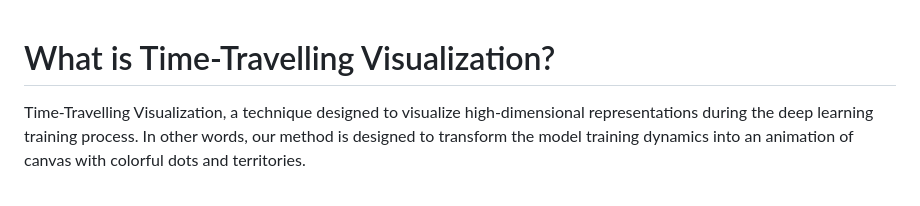
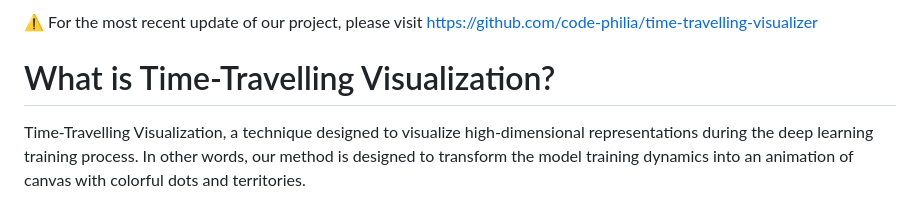
Before and after one commit to llmhyy/training-visualizer, a Markdown page: README.md, the part around the change. Drawn GitHub-style.

```diff
--- a/README.md
+++ b/README.md
@@ -1,3 +1,6 @@
+⚠️ For the most recent update of our project, please visit https://github.com/code-philia/time-travelling-visualizer
+
+
 # What is Time-Travelling Visualization?
 Time-Travelling Visualization, a technique designed to visualize high-dimensional representations during the deep learning training process. In other words, our method is designed to transform the model training dynamics into an animation of canvas with colorful dots and territories.
 
```
